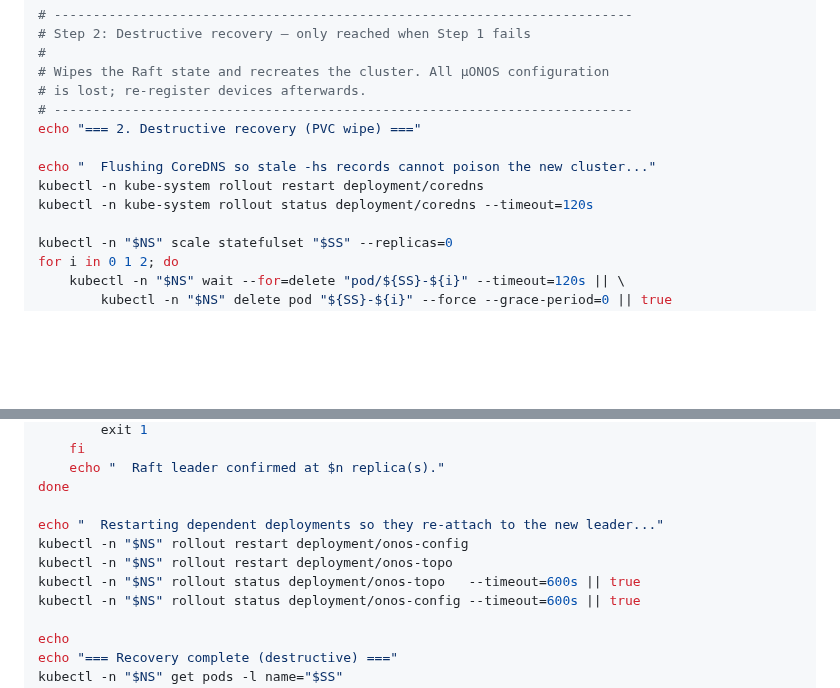
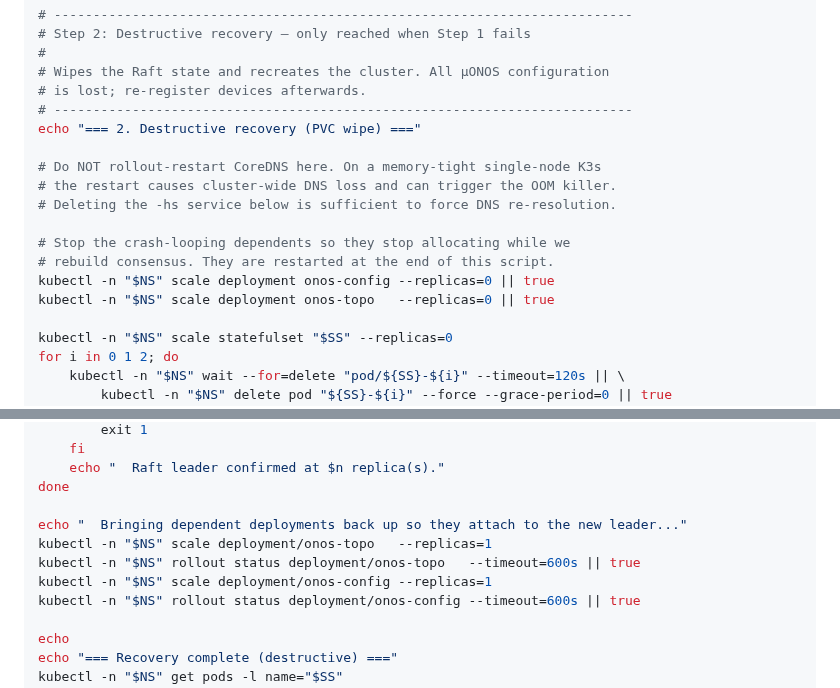
Before and after one commit to marcjofreProf/QuantumSwitchingSDNarchitecture, a Markdown page: README.md, 2 parts joined by grey strips. Rendered like a GitHub page; blank space fills up the shorter version.

Commit message:
Revise recovery process for CoreDNS and deployments
Updated instructions for handling CoreDNS and dependent deployments during recovery. Adjusted scaling commands to prevent cluster-wide DNS loss.

```diff
--- a/README.md
+++ b/README.md
@@ -201,9 +201,14 @@ echo
 # --------------------------------------------------------------------------
 echo "=== 2. Destructive recovery (PVC wipe) ==="
 
-echo "  Flushing CoreDNS so stale -hs records cannot poison the new cluster..."
-kubectl -n kube-system rollout restart deployment/coredns
-kubectl -n kube-system rollout status deployment/coredns --timeout=120s
+# Do NOT rollout-restart CoreDNS here. On a memory-tight single-node K3s
+# the restart causes cluster-wide DNS loss and can trigger the OOM killer.
+# Deleting the -hs service below is sufficient to force DNS re-resolution.
+
+# Stop the crash-looping dependents so they stop allocating while we
+# rebuild consensus. They are restarted at the end of this script.
+kubectl -n "$NS" scale deployment onos-config --replicas=0 || true
+kubectl -n "$NS" scale deployment onos-topo   --replicas=0 || true
 
 kubectl -n "$NS" scale statefulset "$SS" --replicas=0
 for i in 0 1 2; do
@@ -245,10 +250,10 @@ for n in 1 2 3; do
     echo "  Raft leader confirmed at $n replica(s)."
 done
 
-echo "  Restarting dependent deployments so they re-attach to the new leader..."
-kubectl -n "$NS" rollout restart deployment/onos-config
-kubectl -n "$NS" rollout restart deployment/onos-topo
+echo "  Bringing dependent deployments back up so they attach to the new leader..."
+kubectl -n "$NS" scale deployment/onos-topo   --replicas=1
 kubectl -n "$NS" rollout status deployment/onos-topo   --timeout=600s || true
+kubectl -n "$NS" scale deployment/onos-config --replicas=1
 kubectl -n "$NS" rollout status deployment/onos-config --timeout=600s || true
 
 echo
```
